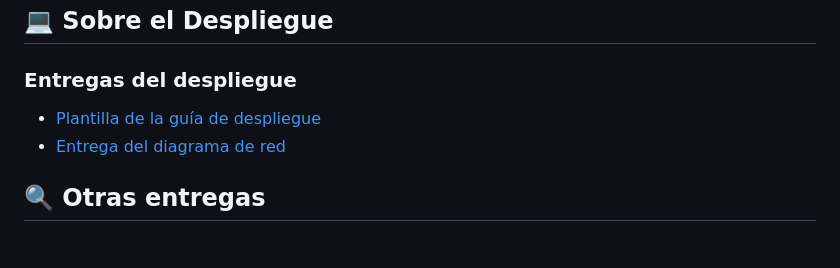
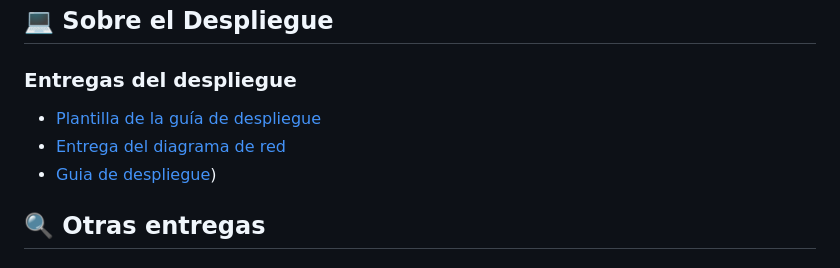
Before and after one commit to davidgsDAW/RETA_2526_EQUIPO4, a Markdown page: README.md, the part around the change. Rendered like a GitHub page.

```diff
--- a/README.md
+++ b/README.md
@@ -107,9 +107,9 @@ A continuación se muestran las principales tecnologías usadas para el desarrol
 ## 💻 Sobre el Despliegue
 
 ### Entregas del despliegue
-
 - [Plantilla de la guía de despliegue](/documentacion/entregas/si/guia-despliegue-plantilla/DAW1-RETO-EQUIPO4-GuiaDespliegue.pdf)
 - [Entrega del diagrama de red](/Documentacion/SI/diagrama_red.png)
+- [Guia de despliegue](/Documentacion/SI/guia-despliegue))
 
 ## 🔍 Otras entregas
 
```
